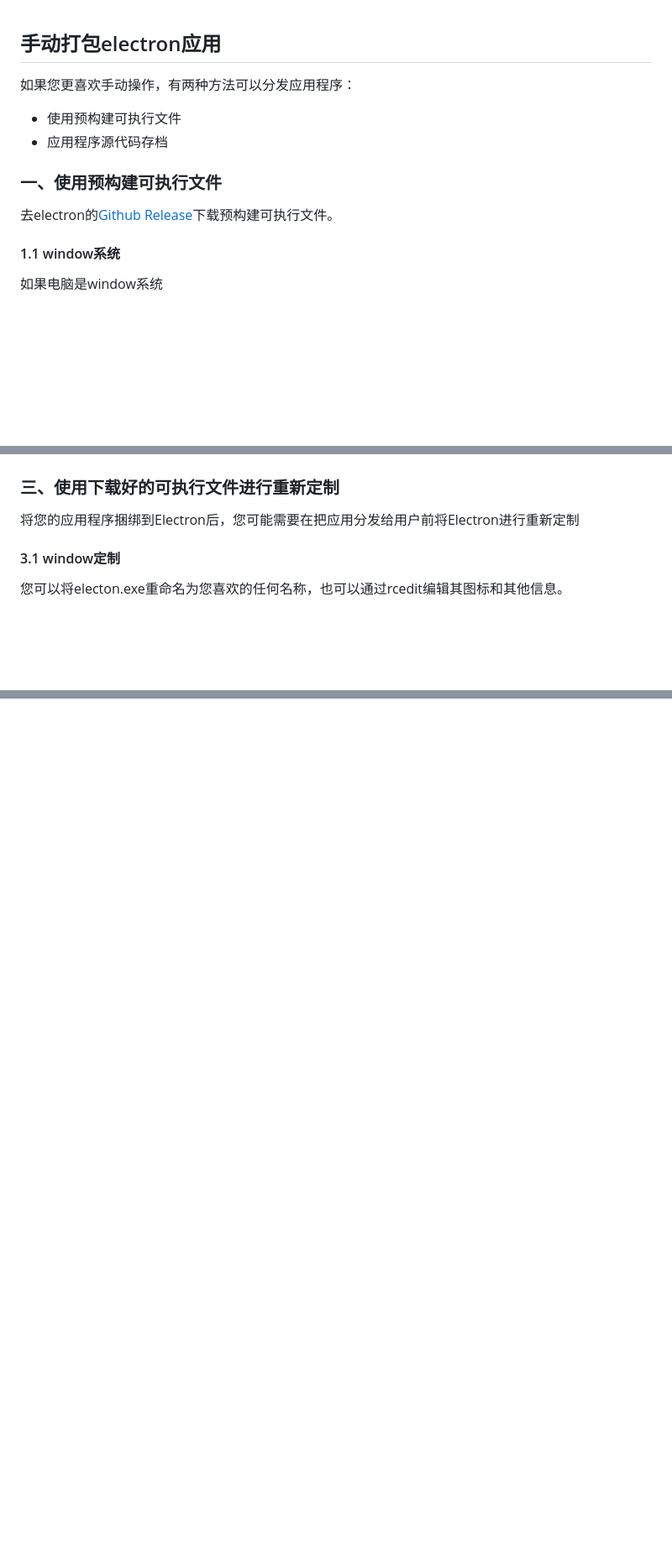
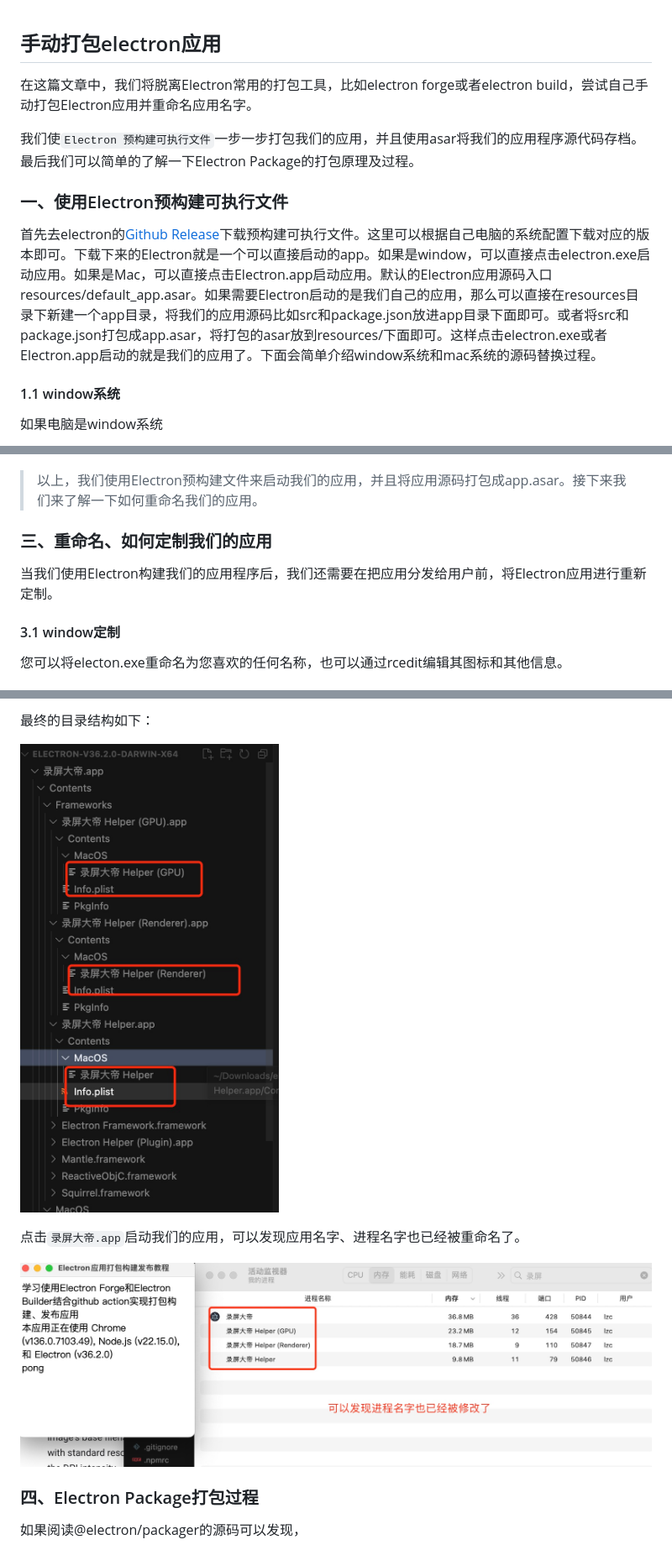
Before and after one commit to lizuncong/electron-build-tutorial, a Markdown page: docs/手动打包electron应用.md, 3 parts joined by grey strips. Shown: that part at 84% size. Drawn GitHub-style; pictures changed too: docs/images/manual_19.jpg (added), docs/images/manual_20.jpg (added); blank space fills up the shorter version.

```diff
--- a/docs/手动打包electron应用.md
+++ b/docs/手动打包electron应用.md
@@ -1,11 +1,11 @@
 ## 手动打包electron应用
-如果您更喜欢手动操作，有两种方法可以分发应用程序：
+在这篇文章中，我们将脱离Electron常用的打包工具，比如electron forge或者electron build，尝试自己手动打包Electron应用并重命名应用名字。
 
-- 使用预构建可执行文件
-- 应用程序源代码存档
+我们使`Electron 预构建可执行文件`一步一步打包我们的应用，并且使用asar将我们的应用程序源代码存档。最后我们可以简单的了解一下Electron Package的打包原理及过程。
 
-### 一、使用预构建可执行文件
-去electron的[Github Release](https://github.com/electron/electron/releases)下载预构建可执行文件。
+
+### 一、使用Electron预构建可执行文件
+首先去electron的[Github Release](https://github.com/electron/electron/releases)下载预构建可执行文件。这里可以根据自己电脑的系统配置下载对应的版本即可。下载下来的Electron就是一个可以直接启动的app。如果是window，可以直接点击electron.exe启动应用。如果是Mac，可以直接点击Electron.app启动应用。默认的Electron应用源码入口resources/default_app.asar。如果需要Electron启动的是我们自己的应用，那么可以直接在resources目录下新建一个app目录，将我们的应用源码比如src和package.json放进app目录下面即可。或者将src和package.json打包成app.asar，将打包的asar放到resources/下面即可。这样点击electron.exe或者Electron.app启动的就是我们的应用了。下面会简单介绍window系统和mac系统的源码替换过程。
 
 #### 1.1 window系统
 如果电脑是window系统
@@ -84,10 +81,11 @@
 ![image](./images/manual_13.jpg)
 
 
-### 三、使用下载好的可执行文件进行重新定制
+>以上，我们使用Electron预构建文件来启动我们的应用，并且将应用源码打包成app.asar。接下来我们来了解一下如何重命名我们的应用。
 
-将您的应用程序捆绑到Electron后，您可能需要在把应用分发给用户前将Electron进行重新定制
+### 三、重命名、如何定制我们的应用
 
+当我们使用Electron构建我们的应用程序后，我们还需要在把应用分发给用户前，将Electron应用进行重新定制。
 
 #### 3.1 window定制
 您可以将electon.exe重命名为您喜欢的任何名称，也可以通过rcedit编辑其图标和其他信息。
@@ -113,0 +161,14 @@
+最终的目录结构如下：
+
+![image](./images/manual_19.jpg)
+
+
+点击`录屏大帝.app`启动我们的应用，可以发现应用名字、进程名字也已经被重命名了。
+
+![image](./images/manual_20.jpg)
+
+
+
+### 四、Electron Package打包过程
+如果阅读@electron/packager的源码可以发现，
+
```
Also changed, not shown: other parts of docs/手动打包electron应用.md (+76 -8 lines), docs/images/manual_18.jpg (added), docs/images/manual_21.jpg (added), docs/images/manual_22.jpg (added).
